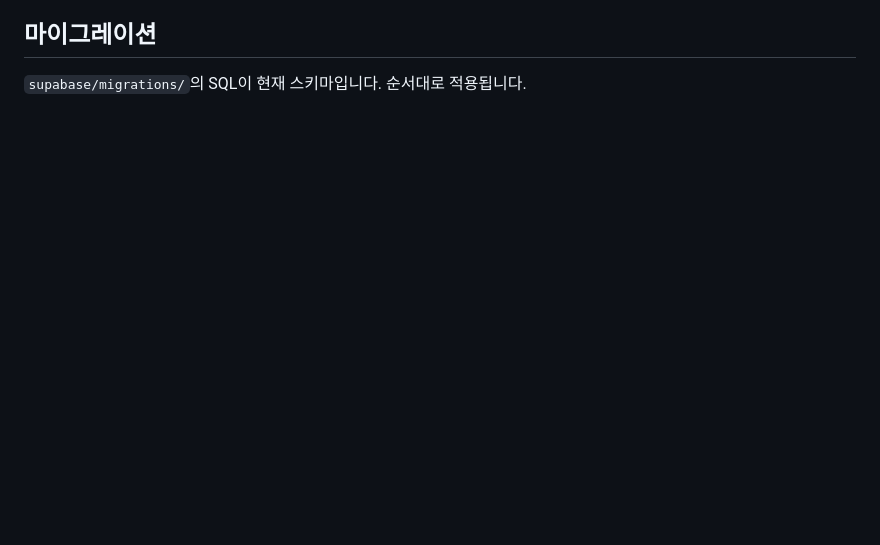
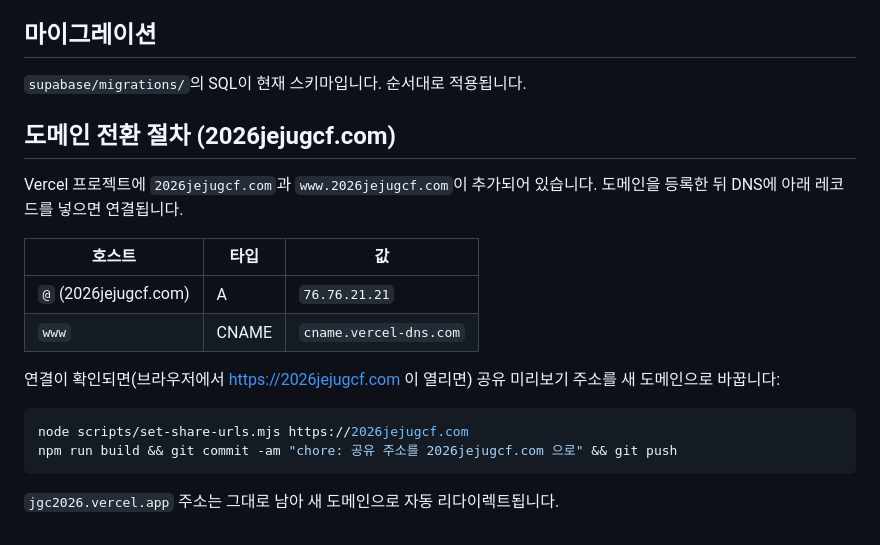
Before and after one commit to planderdev/jgc2026, a Markdown page: supabase/README.md, the part around the change. Drawn GitHub-style; blank space fills up the shorter version.

Commit message:
docs: 2026jejugcf.com 도메인 연결 절차
Co-Authored-By: Claude Opus 5 <noreply@anthropic.com>

````diff
--- a/supabase/README.md
+++ b/supabase/README.md
@@ -106,3 +106,23 @@ where reservation_no = 'JGCF-2026-XXXXXX';
 ## 마이그레이션
 
 `supabase/migrations/`의 SQL이 현재 스키마입니다. 순서대로 적용됩니다.
+
+## 도메인 전환 절차 (2026jejugcf.com)
+
+Vercel 프로젝트에 `2026jejugcf.com`과 `www.2026jejugcf.com`이 추가되어 있습니다.
+도메인을 등록한 뒤 DNS에 아래 레코드를 넣으면 연결됩니다.
+
+| 호스트 | 타입 | 값 |
+| --- | --- | --- |
+| `@` (2026jejugcf.com) | A | `76.76.21.21` |
+| `www` | CNAME | `cname.vercel-dns.com` |
+
+연결이 확인되면(브라우저에서 https://2026jejugcf.com 이 열리면) 공유 미리보기
+주소를 새 도메인으로 바꿉니다:
+
+```bash
+node scripts/set-share-urls.mjs https://2026jejugcf.com
+npm run build && git commit -am "chore: 공유 주소를 2026jejugcf.com 으로" && git push
+```
+
+`jgc2026.vercel.app` 주소는 그대로 남아 새 도메인으로 자동 리다이렉트됩니다.
````
